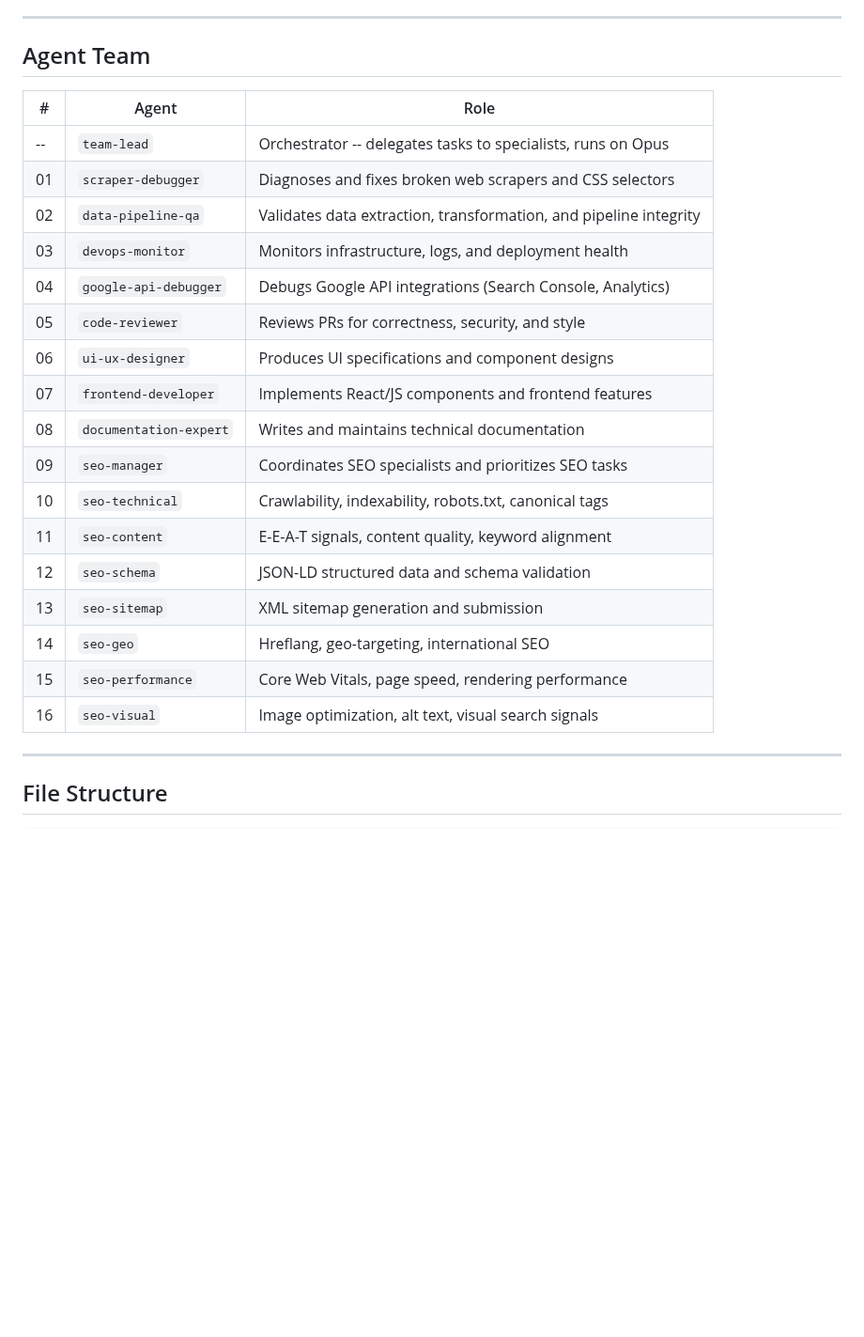
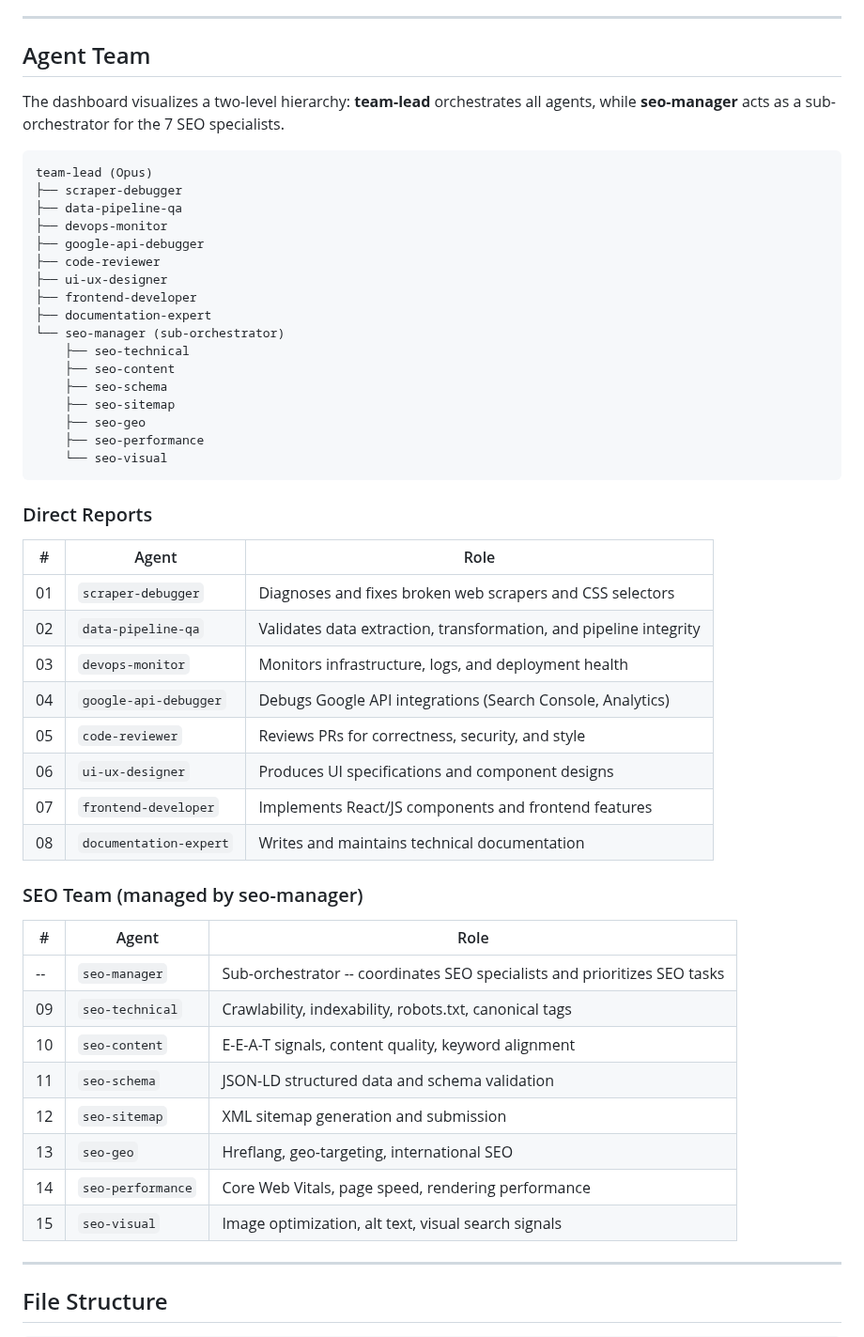
Before and after one commit to lucaalice/claude-code-agent-monitor, a Markdown page: README.md, the part around one of its changes. Shown at 94% size. GitHub-like rendering; blank space fills up the shorter version.

````diff
--- a/README.md
+++ b/README.md
@@ -278,9 +280,32 @@ Rules:
 
 ## Agent Team
 
+The dashboard visualizes a two-level hierarchy: **team-lead** orchestrates all agents, while **seo-manager** acts as a sub-orchestrator for the 7 SEO specialists.
+
+```
+team-lead (Opus)
+├── scraper-debugger
+├── data-pipeline-qa
+├── devops-monitor
+├── google-api-debugger
+├── code-reviewer
+├── ui-ux-designer
+├── frontend-developer
+├── documentation-expert
+└── seo-manager (sub-orchestrator)
+    ├── seo-technical
+    ├── seo-content
+    ├── seo-schema
+    ├── seo-sitemap
+    ├── seo-geo
+    ├── seo-performance
+    └── seo-visual
+```
+
+### Direct Reports
+
 | # | Agent | Role |
 |---|-------|------|
-| -- | `team-lead` | Orchestrator -- delegates tasks to specialists, runs on Opus |
 | 01 | `scraper-debugger` | Diagnoses and fixes broken web scrapers and CSS selectors |
 | 02 | `data-pipeline-qa` | Validates data extraction, transformation, and pipeline integrity |
 | 03 | `devops-monitor` | Monitors infrastructure, logs, and deployment health |
@@ -289,14 +314,19 @@ Rules:
 | 06 | `ui-ux-designer` | Produces UI specifications and component designs |
 | 07 | `frontend-developer` | Implements React/JS components and frontend features |
 | 08 | `documentation-expert` | Writes and maintains technical documentation |
-| 09 | `seo-manager` | Coordinates SEO specialists and prioritizes SEO tasks |
-| 10 | `seo-technical` | Crawlability, indexability, robots.txt, canonical tags |
-| 11 | `seo-content` | E-E-A-T signals, content quality, keyword alignment |
-| 12 | `seo-schema` | JSON-LD structured data and schema validation |
-| 13 | `seo-sitemap` | XML sitemap generation and submission |
-| 14 | `seo-geo` | Hreflang, geo-targeting, international SEO |
-| 15 | `seo-performance` | Core Web Vitals, page speed, rendering performance |
-| 16 | `seo-visual` | Image optimization, alt text, visual search signals |
+
+### SEO Team (managed by seo-manager)
+
+| # | Agent | Role |
+|---|-------|------|
+| -- | `seo-manager` | Sub-orchestrator -- coordinates SEO specialists and prioritizes SEO tasks |
+| 09 | `seo-technical` | Crawlability, indexability, robots.txt, canonical tags |
+| 10 | `seo-content` | E-E-A-T signals, content quality, keyword alignment |
+| 11 | `seo-schema` | JSON-LD structured data and schema validation |
+| 12 | `seo-sitemap` | XML sitemap generation and submission |
+| 13 | `seo-geo` | Hreflang, geo-targeting, international SEO |
+| 14 | `seo-performance` | Core Web Vitals, page speed, rendering performance |
+| 15 | `seo-visual` | Image optimization, alt text, visual search signals |
 
 ---
 
````
Also changed, not shown: other parts of README.md (+7 -5 lines), screenshots/dashboard-full.png, screenshots/dashboard-top.png, 1 other file.
